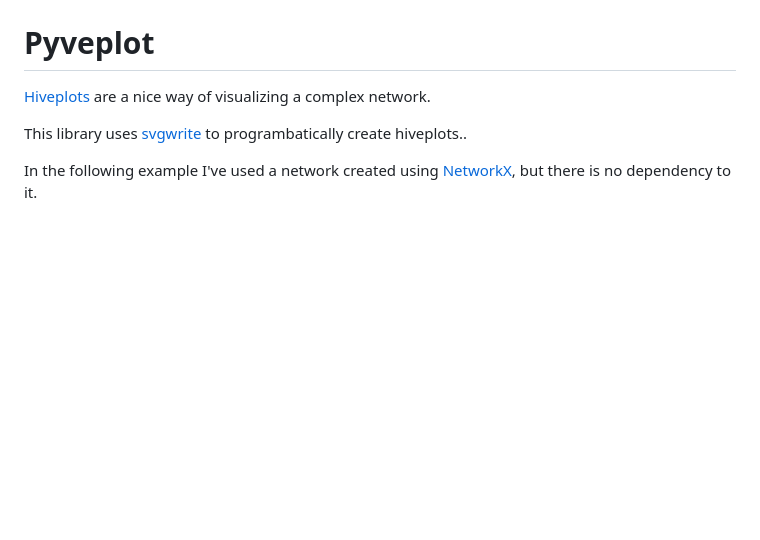
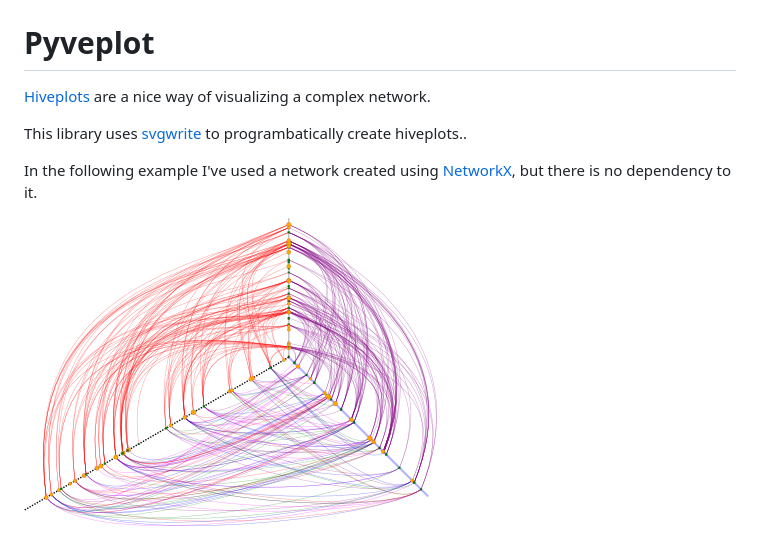
Before and after one commit to rgarcia-herrera/pyveplot, a Markdown page: README.md, the part around the change. Drawn GitHub-style; pictures changed too: example.png (added); blank space fills up the shorter version.

Commit message:
add png to readme

```diff
--- a/README.md
+++ b/README.md
@@ -10,3 +10,5 @@ to programbatically create hiveplots..
 In the following example I've used a network created using
 [NetworkX](http://networkx.github.io/), but there is no dependency to
 it.
+
+<img src="example.png">
```
